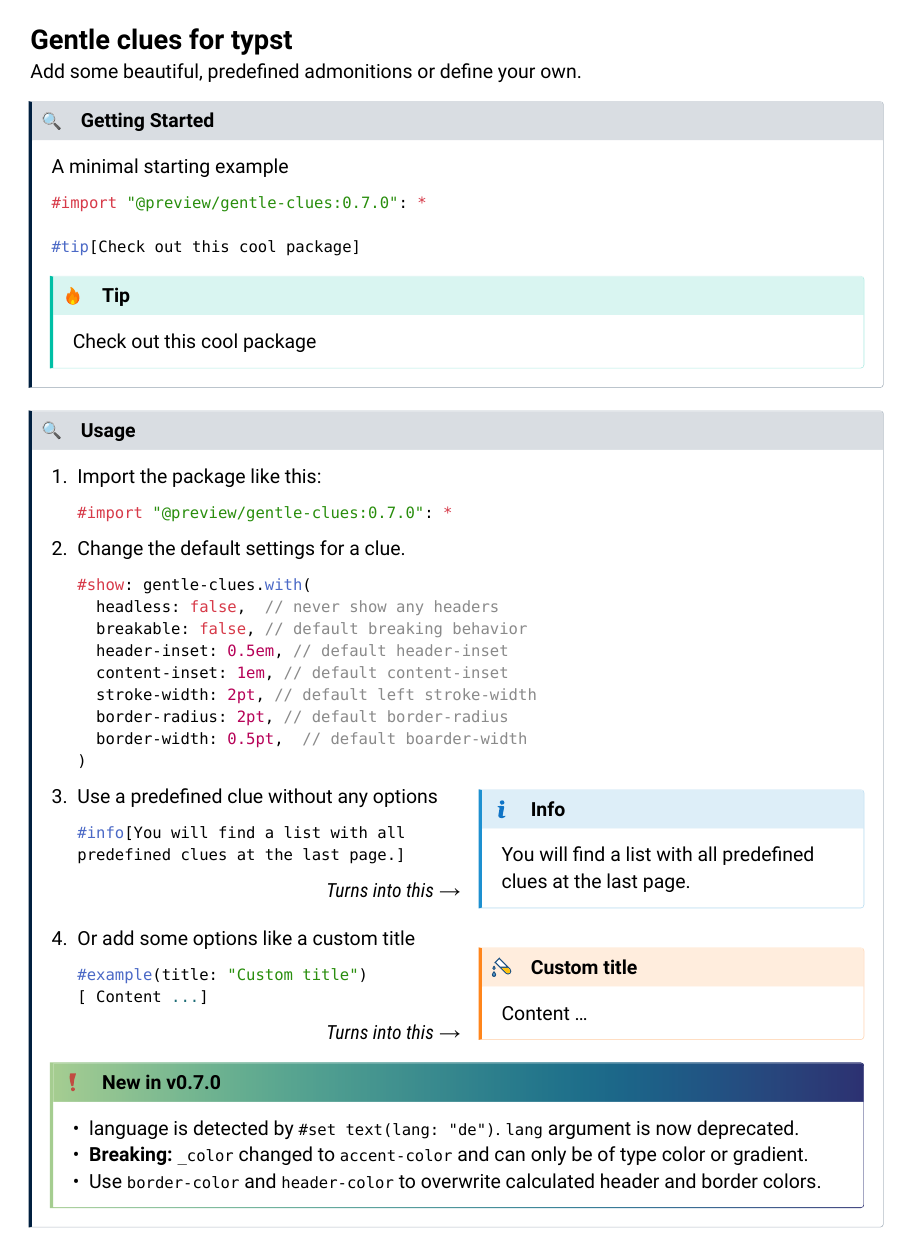
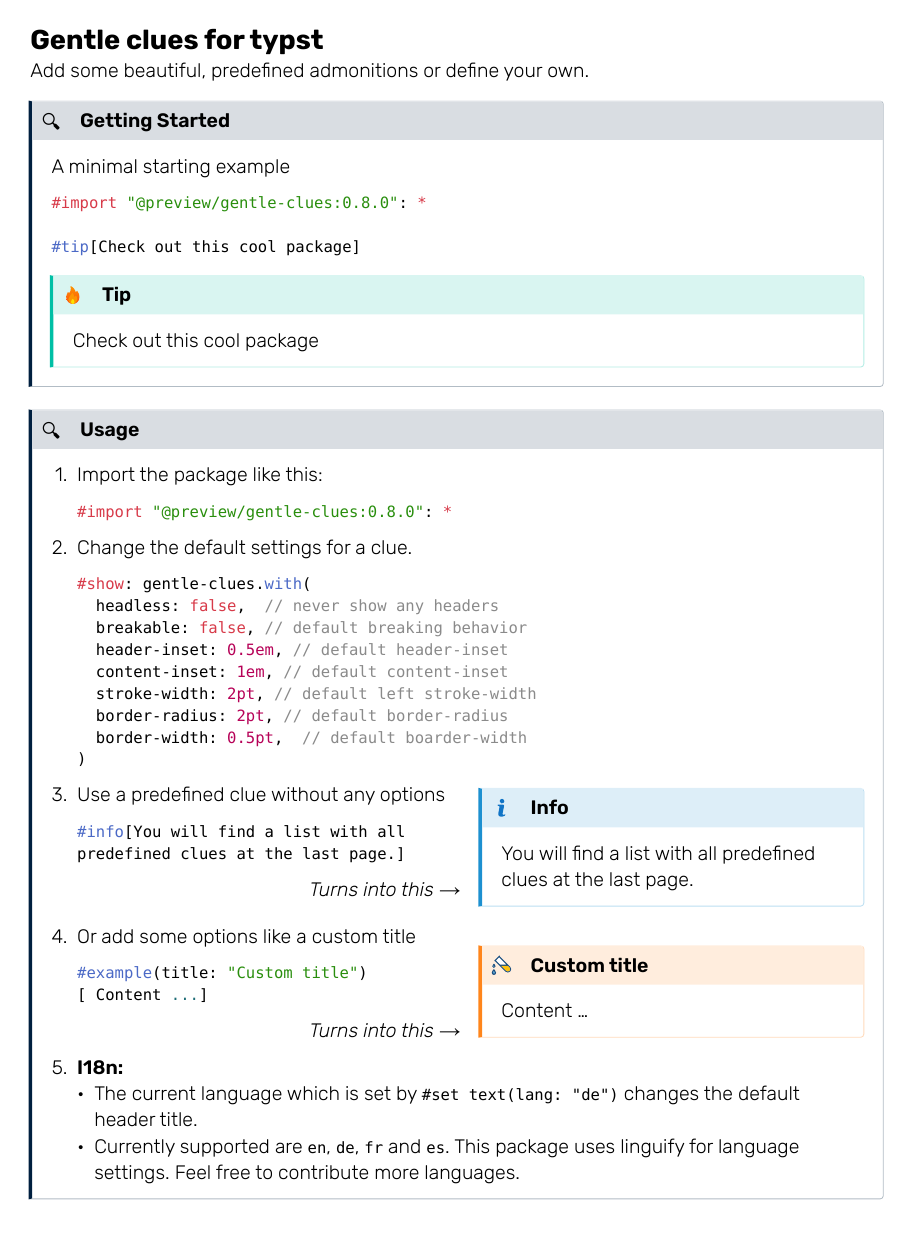
Before and after one commit to jomaway/typst-gentle-clues, a Typst document (docs.typ): page 1 of 3. The pictures show the PDF file docs.pdf that the author committed with the source.

Commit message:
chore: release 0.8.0

````diff
--- a/docs.typ
+++ b/docs.typ
@@ -21,11 +22,10 @@
 
 Add some beautiful, predefined admonitions or define your own.
 
-
 #clue(title: "Getting Started")[
   A minimal starting example
   ```typ
-  #import "@preview/gentle-clues:0.7.0": *
+  #import "@preview/gentle-clues:0.8.0": *
 
   #tip[Check out this cool package]
   ```
@@ -35,7 +35,7 @@ Add some beautiful, predefined admonitions or define your own.
 #clue(title: "Usage")[
   + Import the package like this:
     ```typ
-    #import "@preview/gentle-clues:0.7.0": *
+    #import "@preview/gentle-clues:0.8.0": *
     ```
 
   + Change the default settings for a clue.
@@ -73,12 +73,13 @@ Add some beautiful, predefined admonitions or define your own.
       #example(title: "Custom title")[ Content ...]
     ]
 
-  #memo(title: "New in v0.7.0",accent-color: gradient.linear(..color.map.crest))[
-    - language is detected by `#set text(lang: "de")`. `lang` argument is now deprecated.
-    - *Breaking:* `_color` changed to `accent-color` and can only be of type color or gradient.
-    - Use `border-color` and `header-color` to overwrite calculated header and border colors.
-  ]
+  + *I18n:*
+    - The current language which is set by `#set text(lang: "de")` changes the default header title.
+    - Currently supported are `en`, `de`, `fr` and `es`. This package uses linguify for language settings. Feel free to contribute more languages.
+
 ]
+
+
 
 
 #clue(title: "All Options for a clue")[
````
Also changed, not shown: typst.toml (+1 -1 lines), CHANGELOG.md, README.md, docs.pdf, docs.typ (16 more changed lines).
